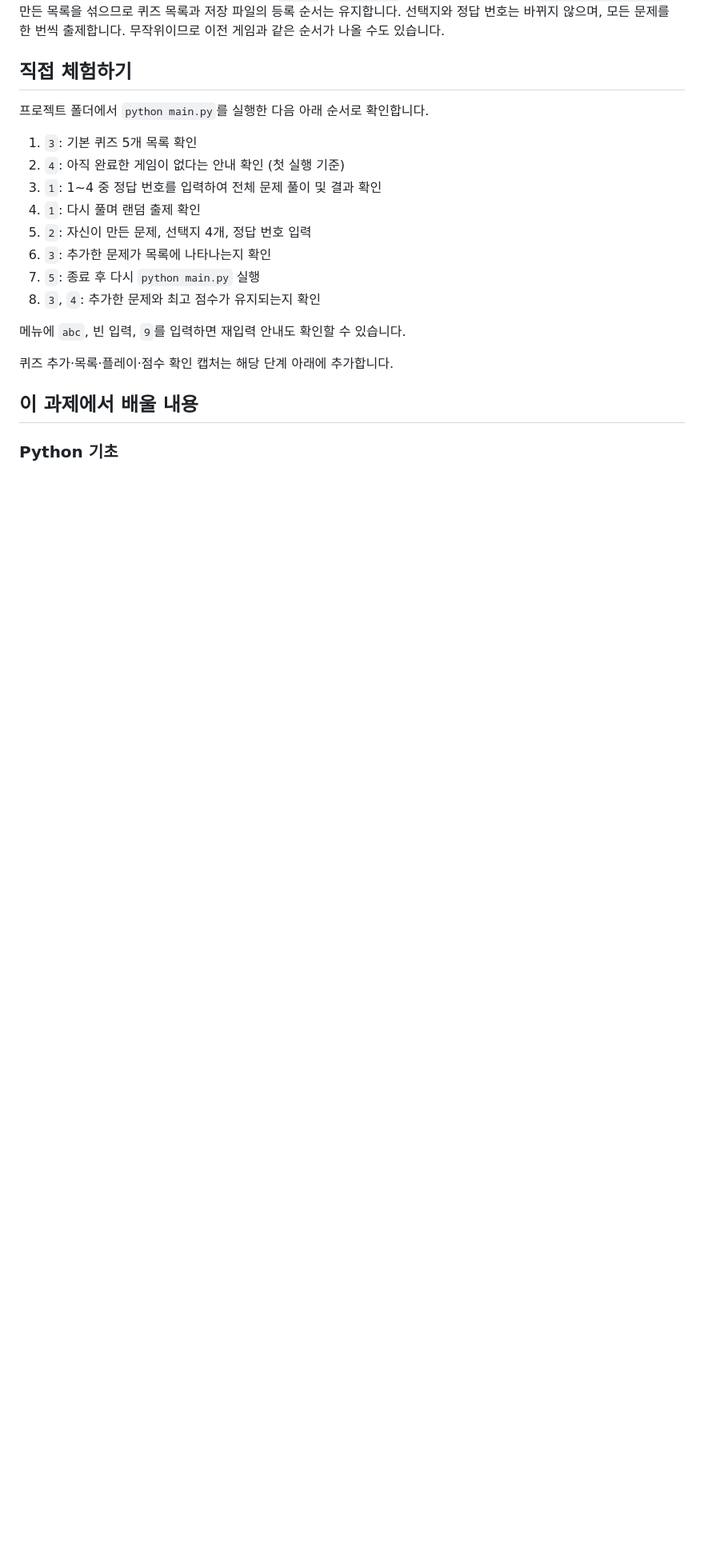
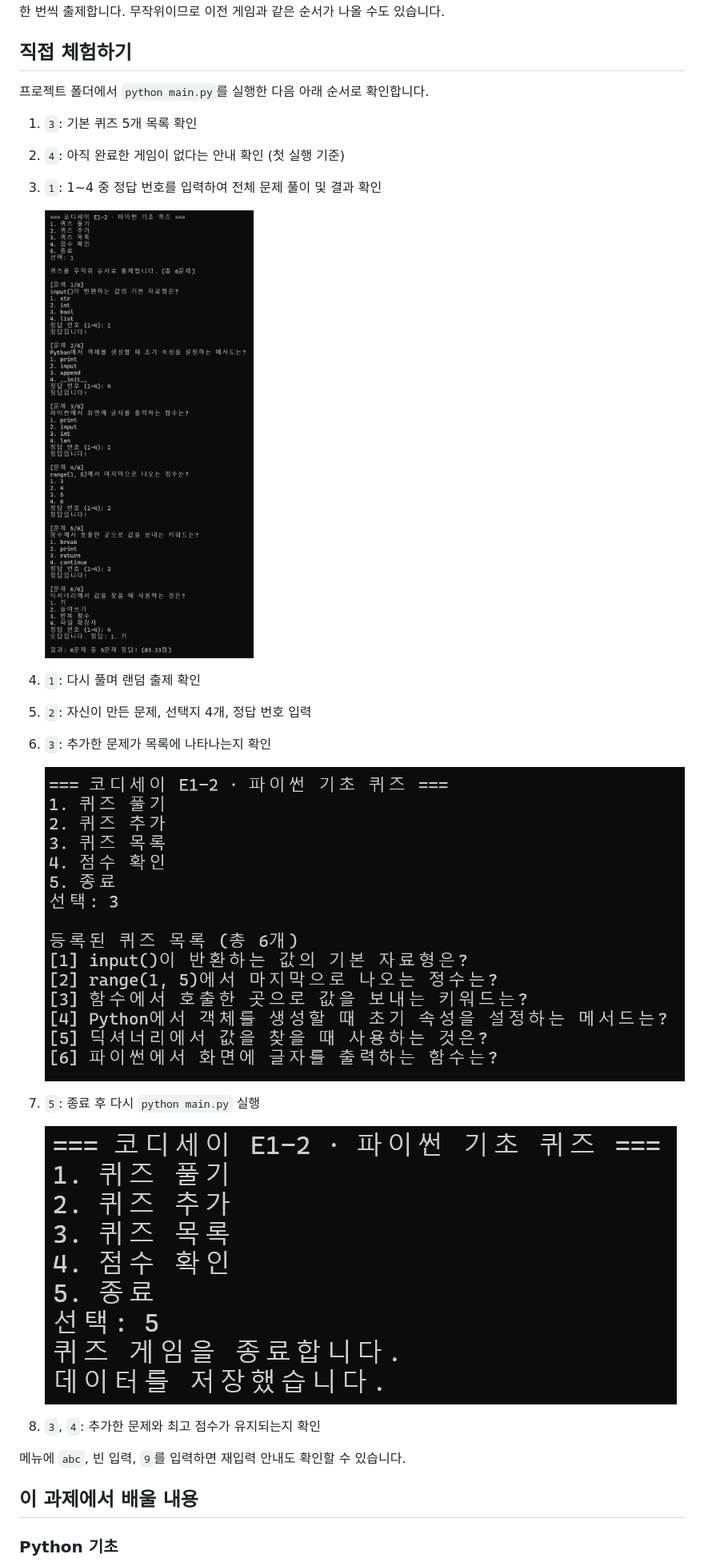
Before and after one commit to gyungmini306-blip/codyssey-E1-2-quiz-game, a Markdown page: README.md, the part around one of its changes. Shown at 80% size. GitHub-like rendering; pictures changed too: docs/screenshots/quiz-list.png (added), docs/screenshots/quiz-play.png (added), docs/screenshots/quiz-save.png (added); blank space fills up the shorter version.

```diff
--- a/README.md
+++ b/README.md
@@ -61,15 +61,24 @@ Ctrl+C 또는 입력 스트림 종료 시 안내 후 저장을 시도합니다.
 1. `3`: 기본 퀴즈 5개 목록 확인
 2. `4`: 아직 완료한 게임이 없다는 안내 확인 (첫 실행 기준)
 3. `1`: 1~4 중 정답 번호를 입력하여 전체 문제 풀이 및 결과 확인
+
+   ![6문제 중 5문제 정답(83.33점)](docs/screenshots/quiz-play.png)
+
 4. `1`: 다시 풀며 랜덤 출제 확인
 5. `2`: 자신이 만든 문제, 선택지 4개, 정답 번호 입력
 6. `3`: 추가한 문제가 목록에 나타나는지 확인
+
+   ![등록된 파이썬 퀴즈 6개](docs/screenshots/quiz-list.png)
+
 7. `5`: 종료 후 다시 `python main.py` 실행
+
+   ![종료 후 데이터 저장 안내](docs/screenshots/quiz-save.png)
+
 8. `3`, `4`: 추가한 문제와 최고 점수가 유지되는지 확인
 
 메뉴에 `abc`, 빈 입력, `9`를 입력하면 재입력 안내도 확인할 수 있습니다.
 
-퀴즈 추가·목록·플레이·점수 확인 캡처는 해당 단계 아래에 추가합니다.
+
 
 ## 이 과제에서 배울 내용
 
```
Also changed, not shown: other parts of README.md (+3 -2 lines), 1 other file.
